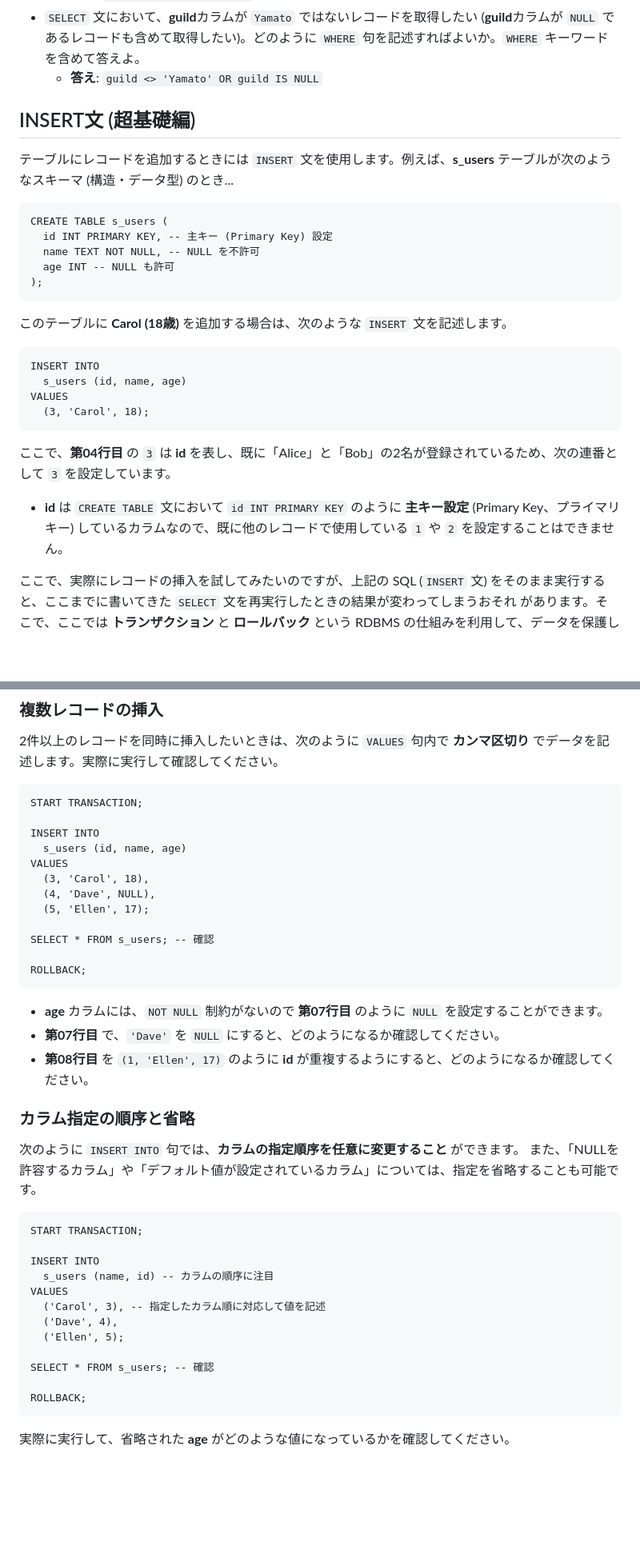
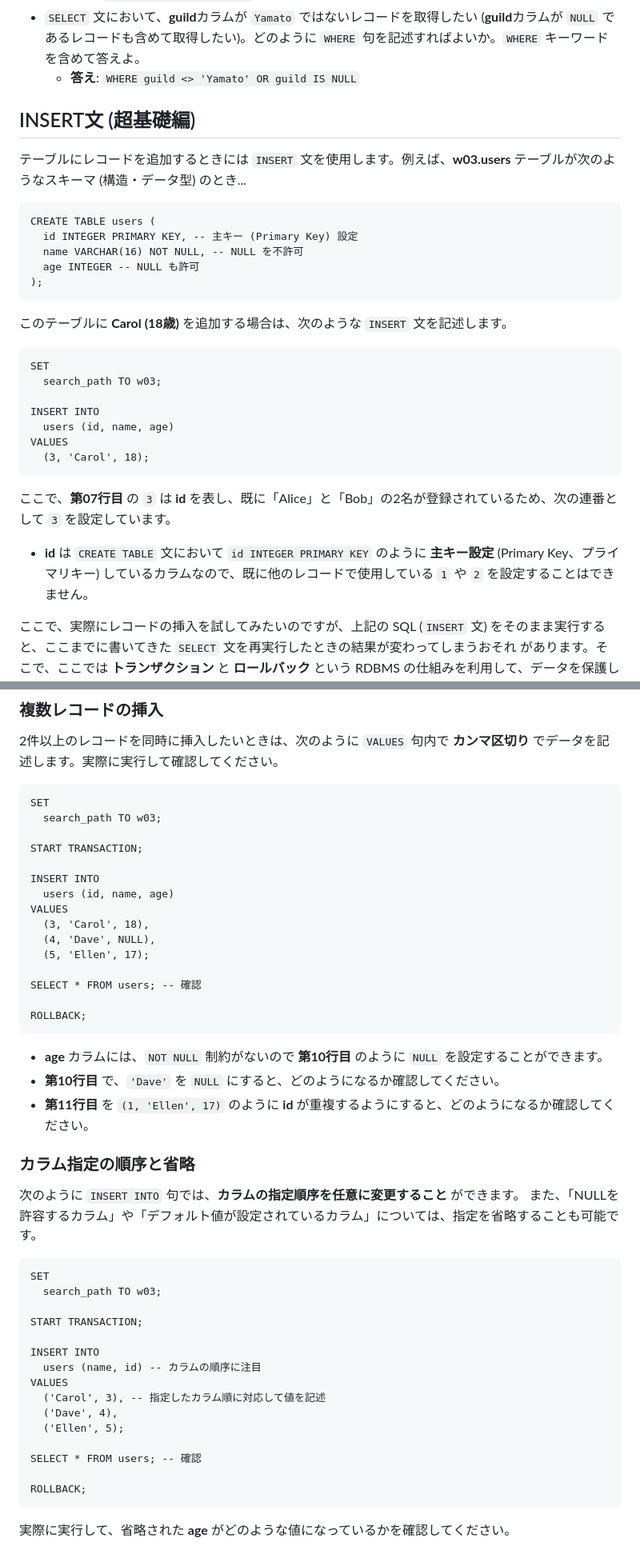
Before and after one commit to TakeshiWada1980/DB-2026, a Markdown page: source/lecture04.md, 2 parts joined by grey strips. Shown at 80% size. Rendered like a GitHub page; blank space fills up the shorter version.

````diff
--- a/source/lecture04.md
+++ b/source/lecture04.md
@@ -1010,32 +1093,35 @@ ORDER BY
 - `SELECT` 文において、**guild**カラムが `NULL` ではないレコードのみを取得したい。どのように `WHERE` 句を記述すればよいか。`WHERE` キーワードを含めて答えよ。
   - **答え**: <span class="masked">`WHERE guild IS NOT NULL`</span>
 - `SELECT` 文において、**guild**カラムが `Yamato` ではないレコードを取得したい (**guild**カラムが `NULL` であるレコードも含めて取得したい)。どのように `WHERE` 句を記述すればよいか。`WHERE` キーワードを含めて答えよ。
-  - **答え**: <span class="masked">`guild <> 'Yamato' OR guild IS NULL`</span>
+  - **答え**: <span class="masked">`WHERE guild <> 'Yamato' OR guild IS NULL`</span>
 
 ## INSERT文 (超基礎編)
 
-テーブルにレコードを追加するときには `INSERT` 文を使用します。例えば、**s_users** テーブルが次のようなスキーマ (構造・データ型) のとき...
+テーブルにレコードを追加するときには `INSERT` 文を使用します。例えば、**w03.users** テーブルが次のようなスキーマ (構造・データ型) のとき...
 
-```sql{.numberLines caption="from-teacher/03/init-s_users.sql (抜粋)"}
-CREATE TABLE s_users (
-  id INT PRIMARY KEY, -- 主キー (Primary Key) 設定
-  name TEXT NOT NULL, -- NULL を不許可
-  age INT -- NULL も許可
+```sql{.numberLines caption="from-teacher/03/init-users.sql (抜粋)"}
+CREATE TABLE users (
+  id INTEGER PRIMARY KEY, -- 主キー (Primary Key) 設定
+  name VARCHAR(16) NOT NULL, -- NULL を不許可
+  age INTEGER -- NULL も許可
 );
 ```
 
 このテーブルに **Carol (18歳)** を追加する場合は、次のような `INSERT` 文を記述します。
 
-```sql{.numberLines caption="s_usersにレコードを追加するINSERT文"}
+```sql{.numberLines caption="usersにレコードを追加するINSERT文"}
+SET
+  search_path TO w03;
+
 INSERT INTO
-  s_users (id, name, age)
+  users (id, name, age)
 VALUES
   (3, 'Carol', 18);
 ```
 
-ここで、**第04行目** の `3` は **id** を表し、既に「Alice」と「Bob」の2名が登録されているため、次の連番として `3` を設定しています。
+ここで、**第07行目** の `3` は **id** を表し、既に「Alice」と「Bob」の2名が登録されているため、次の連番として `3` を設定しています。
 
-- **id** は `CREATE TABLE` 文において `id INT PRIMARY KEY` のように **主キー設定** (Primary Key、プライマリキー) しているカラムなので、既に他のレコードで使用している `1` や `2` を設定することはできません。
+- **id** は `CREATE TABLE` 文において `id INTEGER PRIMARY KEY` のように **主キー設定** (Primary Key、プライマリキー) しているカラムなので、既に他のレコードで使用している `1` や `2` を設定することはできません。
 
 ここで、実際にレコードの挿入を試してみたいのですが、上記の SQL (`INSERT` 文) をそのまま実行すると、<span class="masked">ここまでに書いてきた `SELECT` 文を再実行したときの結果が変わってしまうおそれ</span> があります。そこで、ここでは **トランザクション** と **ロールバック** という RDBMS の仕組みを利用して、データを保護しながら `INSERT` 文の動きを確かめていきます。
 
@@ -1114,23 +1203,26 @@ npm run sql from-teacher/03/init-s_characters.sql
 2件以上のレコードを同時に挿入したいときは、次のように `VALUES` 句内で **カンマ区切り** でデータを記述します。実際に実行して確認してください。
 
 ```sql{.numberLines caption="2件以上のレコードを同時に挿入"}
+SET
+  search_path TO w03;
+
 START TRANSACTION;
 
 INSERT INTO
-  s_users (id, name, age)
+  users (id, name, age)
 VALUES
   (3, 'Carol', 18),
   (4, 'Dave', NULL),
   (5, 'Ellen', 17);
 
-SELECT * FROM s_users; -- 確認
+SELECT * FROM users; -- 確認
 
 ROLLBACK;
 ```
 
-- **age** カラムには、`NOT NULL` 制約がないので **第07行目** のように `NULL` を設定することができます。
-- **第07行目** で、`'Dave'` を `NULL` にすると、どのようになるか確認してください。
-- **第08行目** を `(1, 'Ellen', 17)` のように **id** が重複するようにすると、どのようになるか確認してください。
+- **age** カラムには、`NOT NULL` 制約がないので **第10行目** のように `NULL` を設定することができます。
+- **第10行目** で、`'Dave'` を `NULL` にすると、どのようになるか確認してください。
+- **第11行目** を `(1, 'Ellen', 17)` のように **id** が重複するようにすると、どのようになるか確認してください。
 
 ### カラム指定の順序と省略
 
@@ -1138,16 +1230,19 @@ ROLLBACK;
 また、「NULLを許容するカラム」や「デフォルト値が設定されているカラム」については、指定を省略することも可能です。
 
 ```sql{.numberLines caption="カラム指定の順序と省略"}
+SET
+  search_path TO w03;
+
 START TRANSACTION;
 
 INSERT INTO
-  s_users (name, id) -- カラムの順序に注目
+  users (name, id) -- カラムの順序に注目
 VALUES
   ('Carol', 3), -- 指定したカラム順に対応して値を記述
   ('Dave', 4),
   ('Ellen', 5);
 
-SELECT * FROM s_users; -- 確認
+SELECT * FROM users; -- 確認
 
 ROLLBACK;
 ```
````
Also changed, not shown: other parts of source/lecture04.md (+167 -81 lines).
